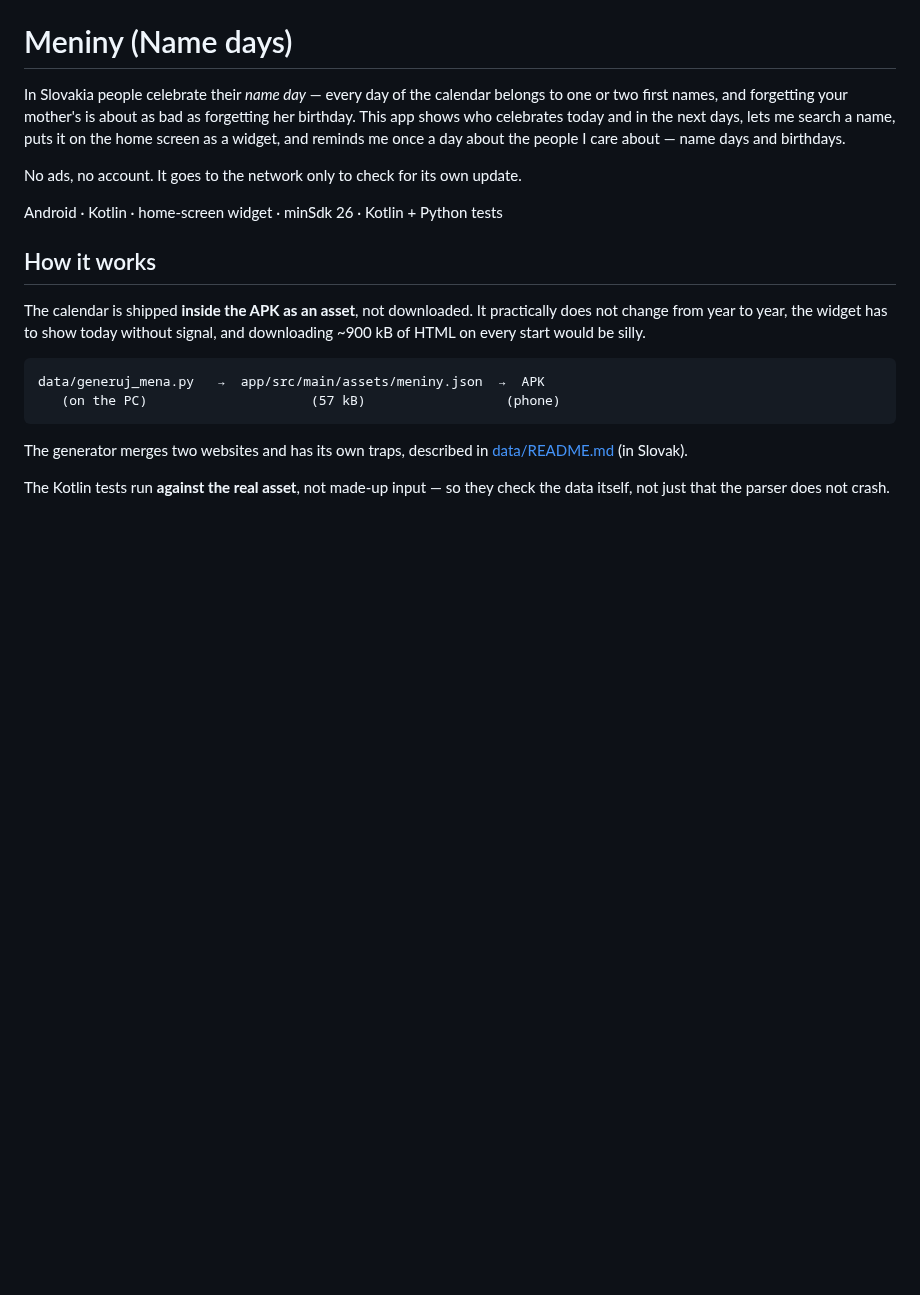
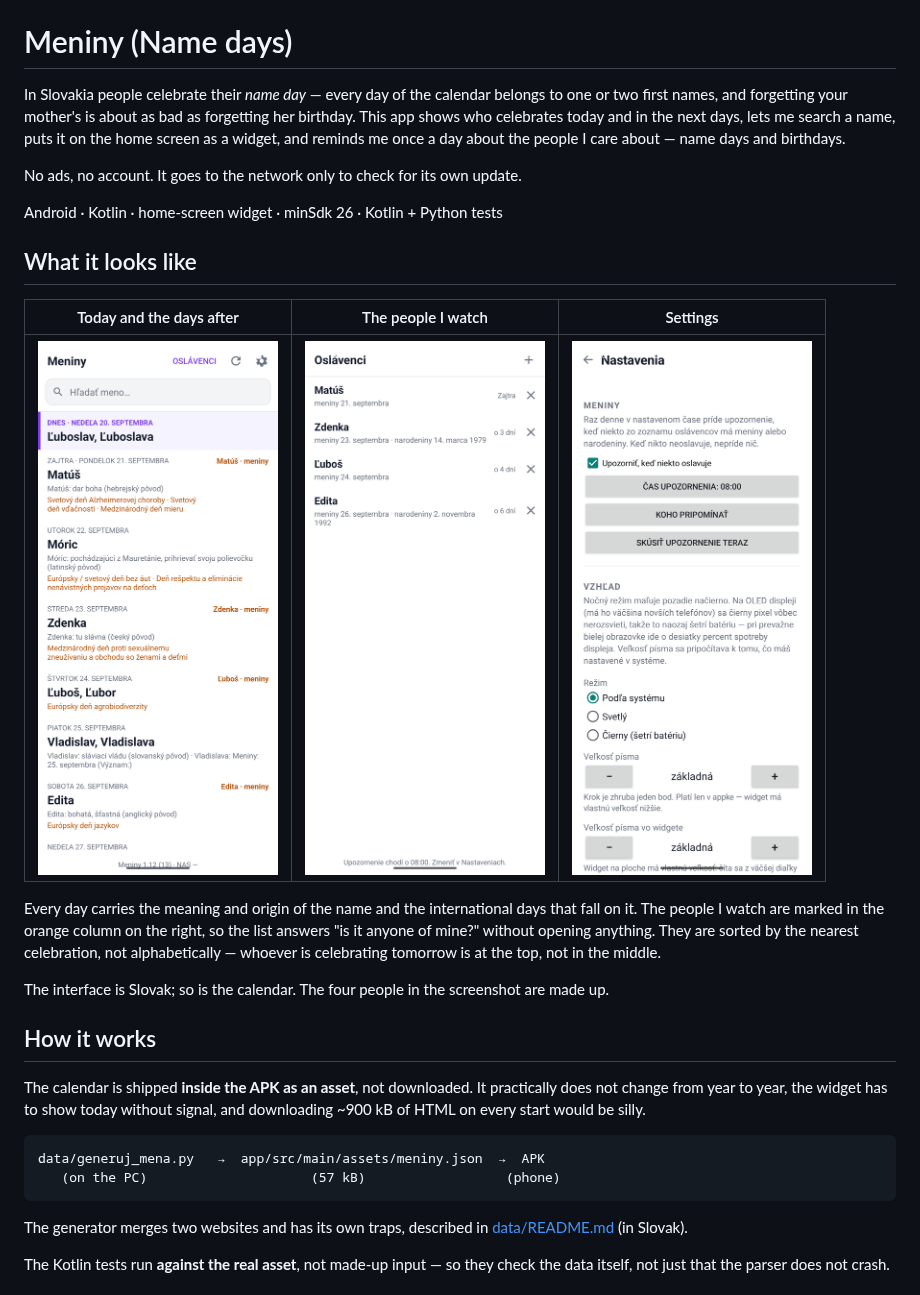
Before and after one commit to lukacmichal/meniny, a Markdown page: README.md, the part around the change. Drawn GitHub-style; pictures changed too: docs/screenshots/people.png (added), docs/screenshots/settings.png (added), docs/screenshots/today.png (added); blank space fills up the shorter version.

Commit message:
Add screenshots to the README
Taken from this public copy of the app in an emulator, so nothing on them
comes from the private working tree.

Co-Authored-By: Claude Opus 5 <noreply@anthropic.com>

```diff
--- a/README.md
+++ b/README.md
@@ -9,6 +9,21 @@ reminds me once a day about the people I care about — name days and birthdays.
 No ads, no account. It goes to the network only to check for its own update.
 
 Android · Kotlin · home-screen widget · minSdk 26 · Kotlin + Python tests
+
+## What it looks like
+
+| Today and the days after | The people I watch | Settings |
+|---|---|---|
+| <img src="docs/screenshots/today.png" alt="Today's name day and the following days, with the meaning of each name" width="240"> | <img src="docs/screenshots/people.png" alt="Four people with their name day and birthday, nearest first" width="240"> | <img src="docs/screenshots/settings.png" alt="Reminder time, appearance and font size" width="240"> |
+
+Every day carries the meaning and origin of the name and the international days
+that fall on it. The people I watch are marked in the orange column on the
+right, so the list answers "is it anyone of mine?" without opening anything.
+They are sorted by the nearest celebration, not alphabetically — whoever is
+celebrating tomorrow is at the top, not in the middle.
+
+The interface is Slovak; so is the calendar. The four people in the screenshot
+are made up.
 
 ## How it works
 
```
